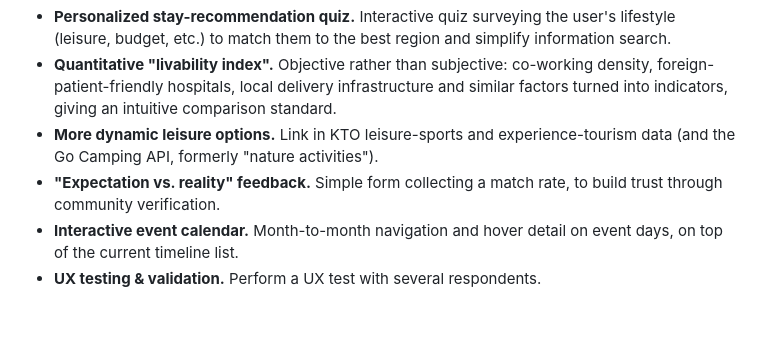
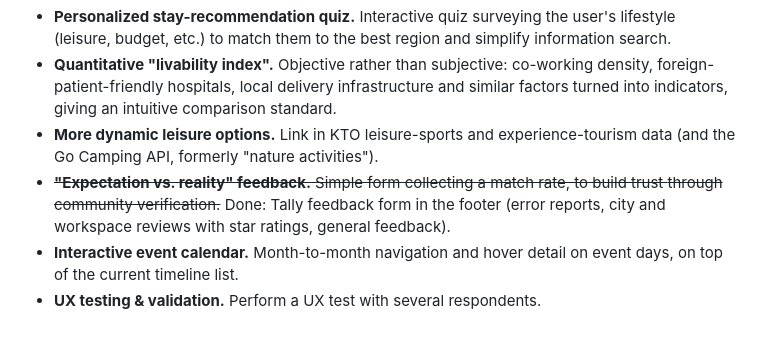
Before and after one commit to irinfox/worknstay_korea, a Markdown page: docs/ROADMAP_TODO.md, the part around the change. Rendered like a GitHub page.

Commit message:
docs(roadmap): mark feedback form extension done

```diff
--- a/docs/ROADMAP_TODO.md
+++ b/docs/ROADMAP_TODO.md
@@ -121,8 +121,9 @@ Site enhancement ideas, not scheduled.
   into indicators, giving an intuitive comparison standard.
 - **More dynamic leisure options.** Link in KTO leisure-sports and experience-tourism data
   (and the Go Camping API, formerly "nature activities").
-- **"Expectation vs. reality" feedback.** Simple form collecting a match rate, to build trust
-  through community verification.
+- ~~**"Expectation vs. reality" feedback.** Simple form collecting a match rate, to build trust
+  through community verification.~~ Done: Tally feedback form in the footer (error reports, city
+  and workspace reviews with star ratings, general feedback).
 - **Interactive event calendar.** Month-to-month navigation and hover detail on event days, on
   top of the current timeline list.
 - **UX testing & validation.** Perform a UX test with several respondents.
```
